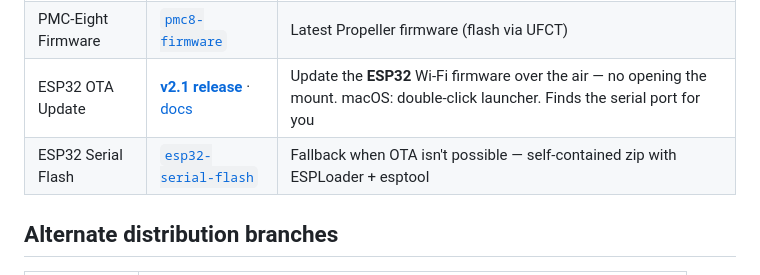
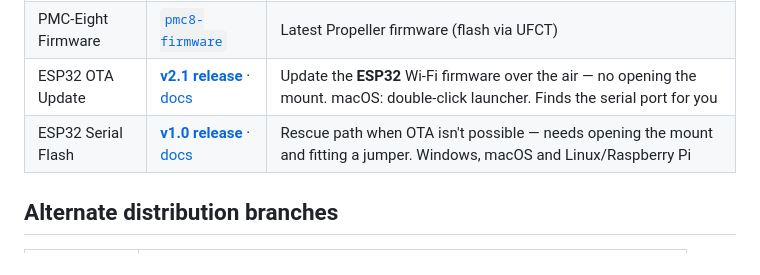
Before and after one commit to wesmcd6/pmc8-tools, a Markdown page: README.md, the part around the change. Rendered like a GitHub page.

Commit message:
Landing page: ESP32 Serial Flash v1.0 release
Matches the ESP32 OTA row's format now that serial-flash ships as a Release
rather than a zip committed to its branch. Also notes it runs on all three
platforms, and says up front that it means opening the mount -- the old wording
described the zip's contents rather than what the tool asks of you.

```diff
--- a/README.md
+++ b/README.md
@@ -68,7 +68,7 @@ Each zip is a self-contained single-file executable plus the User Manual — no
 | PMC-Eight UFCT | [`pmc8-ufct`](../../tree/pmc8-ufct) | **Universal Firmware Configuration Tool** (Windows) — read/write config, send raw commands, serial firmware flash, RN-131 restore |
 | PMC-Eight Firmware | [`pmc8-firmware`](../../tree/pmc8-firmware) | Latest Propeller firmware (flash via UFCT) |
 | ESP32 OTA Update | [**v2.1 release**](../../releases/tag/esp32-ota-v2.1) · [docs](../../tree/esp32-ota) | Update the **ESP32** Wi-Fi firmware over the air — no opening the mount. macOS: double-click launcher. Finds the serial port for you |
-| ESP32 Serial Flash | [`esp32-serial-flash`](../../tree/esp32-serial-flash) | Fallback when OTA isn't possible — self-contained zip with ESPLoader + esptool |
+| ESP32 Serial Flash | [**v1.0 release**](../../releases/tag/esp32-serial-flash-v1.0) · [docs](../../tree/esp32-serial-flash) | Rescue path when OTA isn't possible — needs opening the mount and fitting a jumper. Windows, macOS and Linux/Raspberry Pi |
 
 ## Alternate distribution branches
 
```
